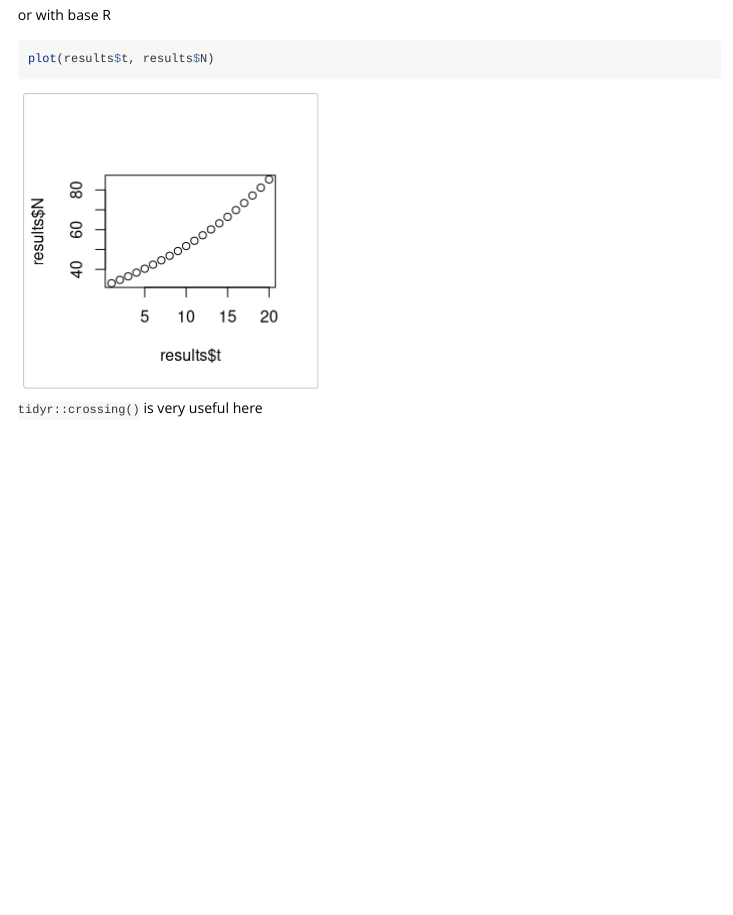
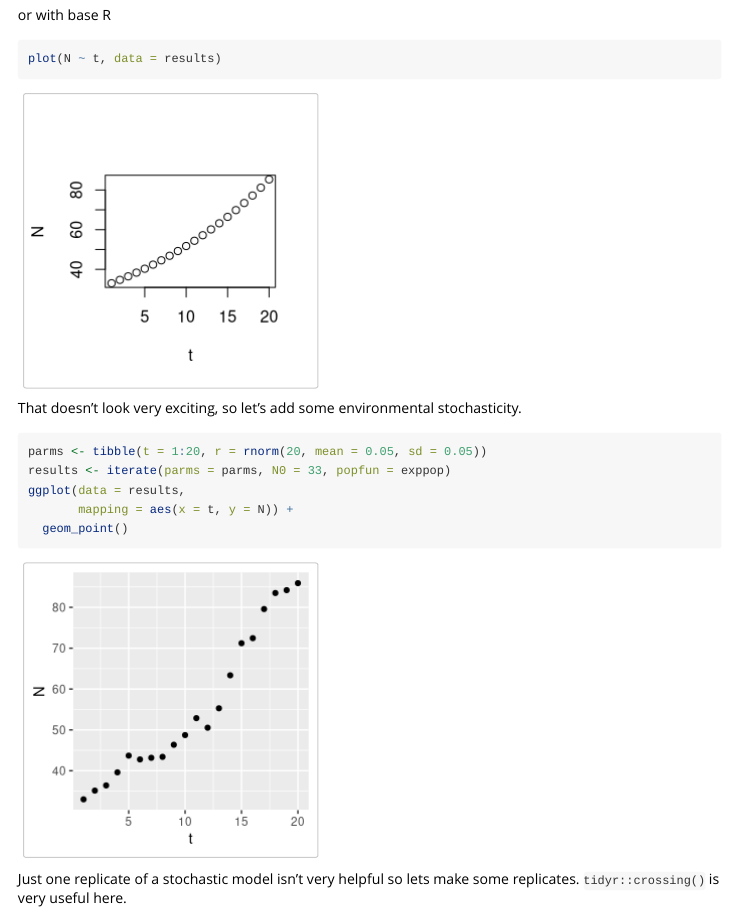
Before and after one commit to atyre2/tidypop, an R Markdown document (vignettes/examples.Rmd): the page in a window 1100 px wide, from 1520 px down. Rendered offline with R 4.5, knitr and Pandoc, with nearby package versions; code that draws random numbers runs with fixed seeds of ours.

Commit message:
first draft

````diff
--- a/vignettes/examples.Rmd
+++ b/vignettes/examples.Rmd
@@ -68,8 +68,18 @@ ggplot(data = results,
 or with base R
 
 ```{r}
-plot(results$t, results$N)
+plot(N ~ t, data = results)
 ```
 
+That doesn't look very exciting, so let's add some environmental stochasticity.
 
-`tidyr::crossing()` is very useful here
+```{r}
+parms <- tibble(t = 1:20, r = rnorm(20, mean = 0.05, sd = 0.05))
+results <- iterate(parms = parms, N0 = 33, popfun = exppop)
+ggplot(data = results,
+       mapping = aes(x = t, y = N)) +
+  geom_point()
+```
+
+Just one replicate of a stochastic model isn't very helpful so lets make some
+replicates. `tidyr::crossing()` is very useful here.
````
